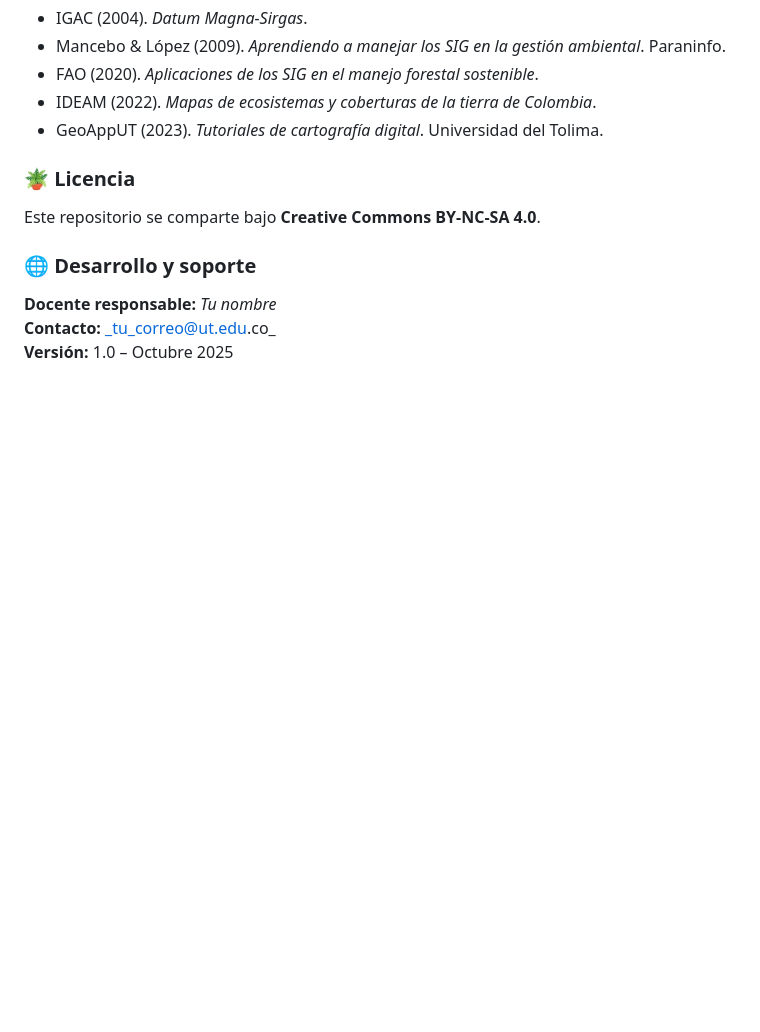
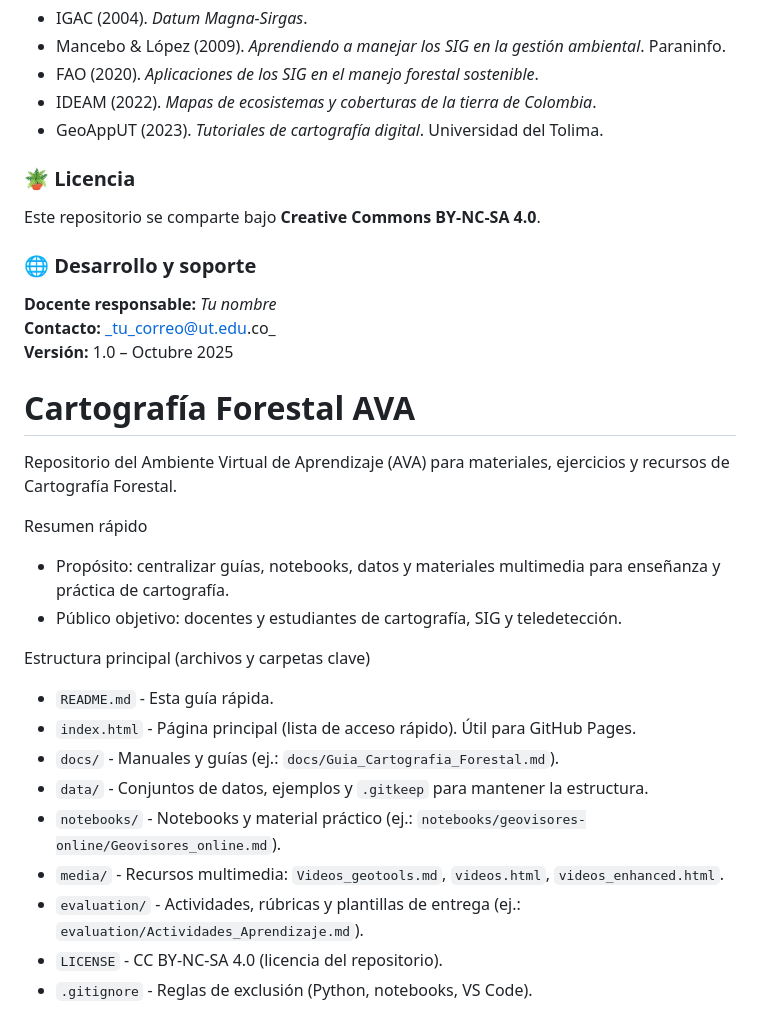
Before and after one commit to mabermudezs/Cartografia-Forestal-AVA, a Markdown page: README.md, the part around one of its changes. Drawn GitHub-style; blank space fills up the shorter version.

```diff
--- a/README.md
+++ b/README.md
@@ -127,3 +65,22 @@ Este repositorio se comparte bajo **Creative Commons BY-NC-SA 4.0**.
 **Docente responsable:** _Tu nombre_
 **Contacto:** _tu_correo@ut.edu.co_
 **Versión:** 1.0 – Octubre 2025
+
+# Cartografía Forestal AVA
+
+Repositorio del Ambiente Virtual de Aprendizaje (AVA) para materiales, ejercicios y recursos de Cartografía Forestal.
+
+Resumen rápido
+- Propósito: centralizar guías, notebooks, datos y materiales multimedia para enseñanza y práctica de cartografía.
+- Público objetivo: docentes y estudiantes de cartografía, SIG y teledetección.
+
+Estructura principal (archivos y carpetas clave)
+- `README.md` - Esta guía rápida.
+- `index.html` - Página principal (lista de acceso rápido). Útil para GitHub Pages.
+- `docs/` - Manuales y guías (ej.: `docs/Guia_Cartografia_Forestal.md`).
+- `data/` - Conjuntos de datos, ejemplos y `.gitkeep` para mantener la estructura.
+- `notebooks/` - Notebooks y material práctico (ej.: `notebooks/geovisores-online/Geovisores_online.md`).
+- `media/` - Recursos multimedia: `Videos_geotools.md`, `videos.html`, `videos_enhanced.html`.
+- `evaluation/` - Actividades, rúbricas y plantillas de entrega (ej.: `evaluation/Actividades_Aprendizaje.md`).
+- `LICENSE` - CC BY-NC-SA 4.0 (licencia del repositorio).
+- `.gitignore` - Reglas de exclusión (Python, notebooks, VS Code).
```
Also changed, not shown: other parts of README.md (+0 -62 lines).
